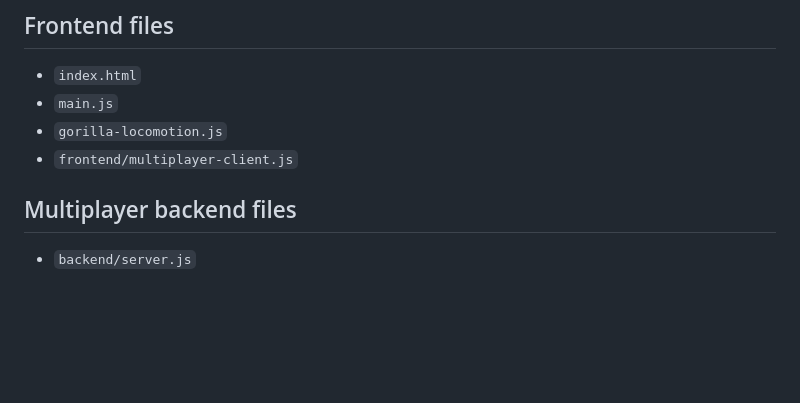
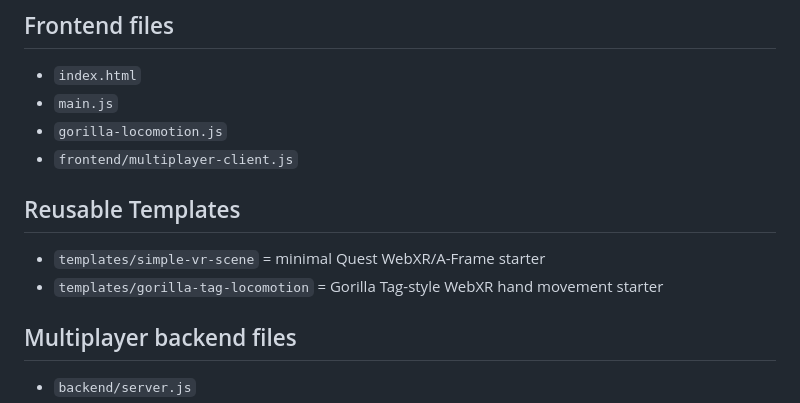
Before and after one commit to 2ndsebastiantablet-hash/feeble, a Markdown page: README.md, the part around the change. GitHub-like rendering; blank space fills up the shorter version.

Commit message:
Remove live debug overlay and add reusable VR templates

```diff
--- a/README.md
+++ b/README.md
@@ -15,6 +15,11 @@ It now includes:
 - `main.js`
 - `gorilla-locomotion.js`
 - `frontend/multiplayer-client.js`
+
+## Reusable Templates
+
+- `templates/simple-vr-scene` = minimal Quest WebXR/A-Frame starter
+- `templates/gorilla-tag-locomotion` = Gorilla Tag-style WebXR hand movement starter
 
 ## Multiplayer backend files
 
```
